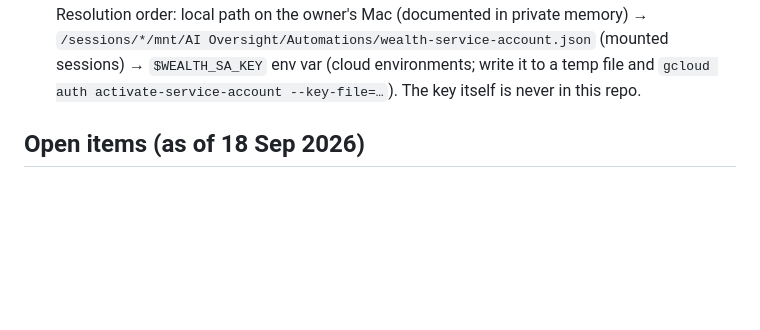
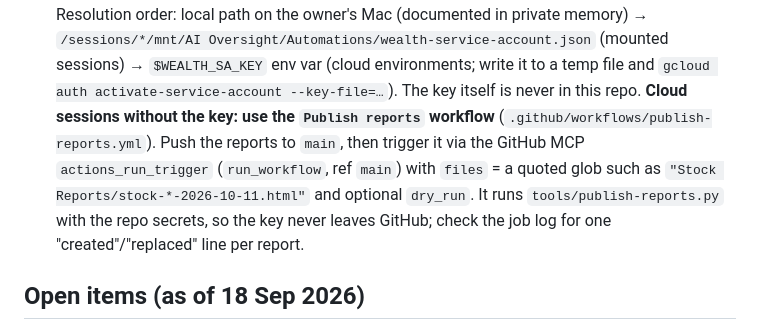
Before and after one commit to vishal-parwani/Wealth, a Markdown page: CLAUDE.md, the part around the change. Rendered like a GitHub page; blank space fills up the shorter version.

Commit message:
CLAUDE.md: document the Publish reports workflow for cloud sessions
Co-Authored-By: Claude Opus 5.5 <noreply@anthropic.com>
Claude-Session: https://claude.ai/code/session_01DgT74MguEbUHbeLU7MfhFx

```diff
--- a/CLAUDE.md
+++ b/CLAUDE.md
@@ -158,6 +158,12 @@ file and stub `fetch`).
   (mounted sessions) → `$WEALTH_SA_KEY` env var (cloud environments; write it to a temp
   file and `gcloud auth activate-service-account --key-file=…`). The key itself is never
   in this repo.
+  **Cloud sessions without the key: use the `Publish reports` workflow**
+  (`.github/workflows/publish-reports.yml`). Push the reports to `main`, then trigger it
+  via the GitHub MCP `actions_run_trigger` (`run_workflow`, ref `main`) with
+  `files` = a quoted glob such as `"Stock Reports/stock-*-2026-10-11.html"` and optional
+  `dry_run`. It runs `tools/publish-reports.py` with the repo secrets, so the key never
+  leaves GitHub; check the job log for one "created"/"replaced" line per report.
 
 ## Open items (as of 18 Sep 2026)
 
```
